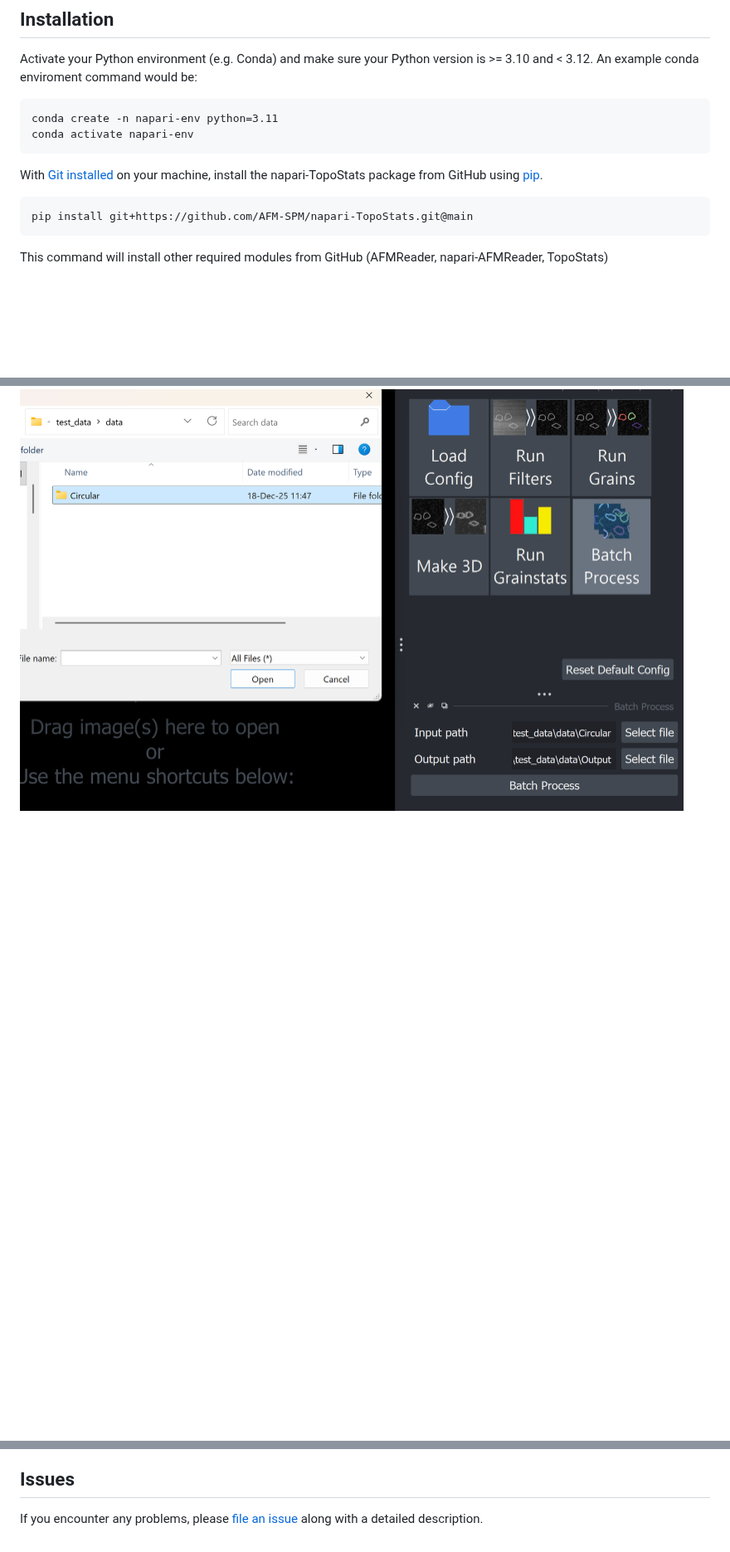
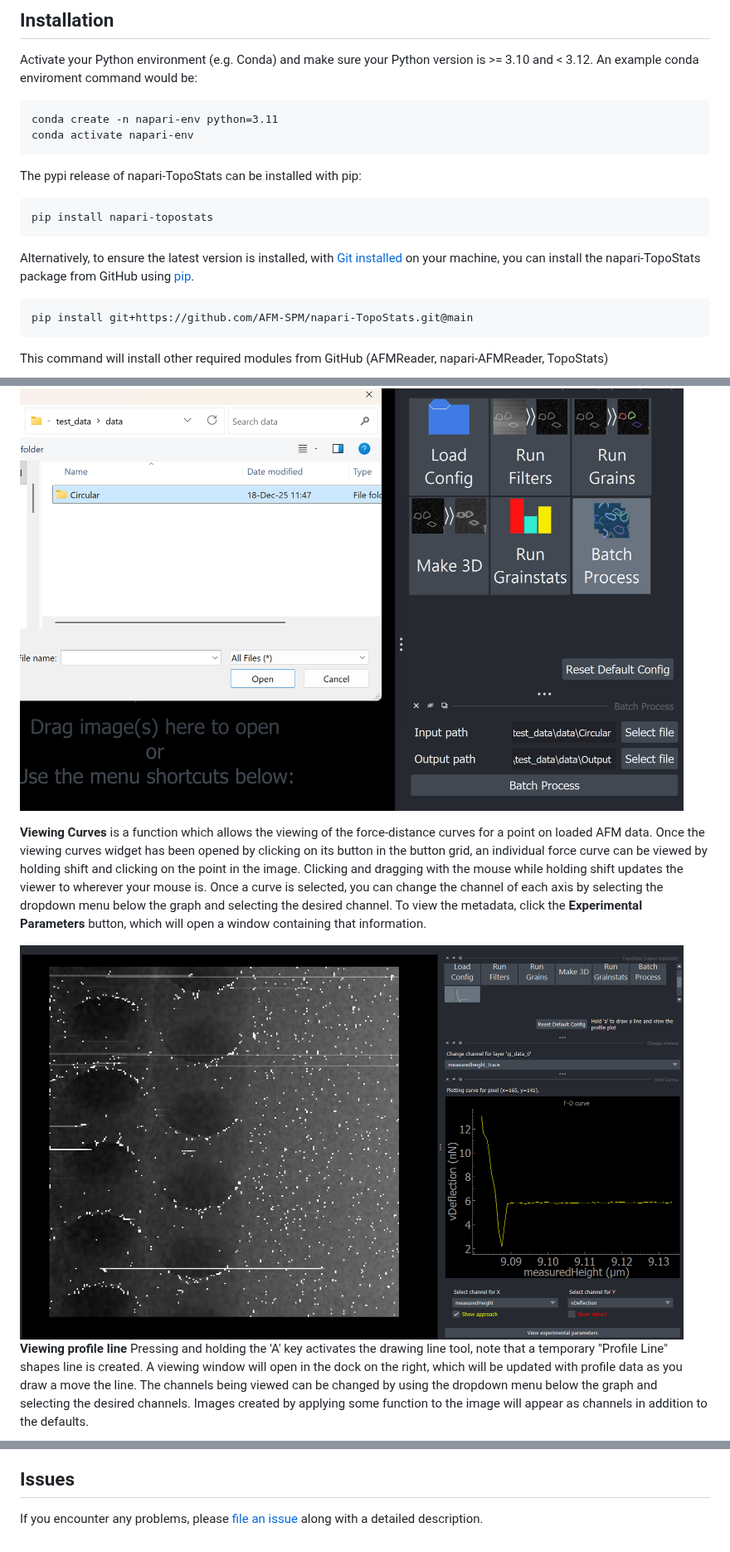
Before and after one commit to AFM-SPM/napari-TopoStats, a Markdown page: README.md, 3 parts joined by grey strips. Shown at 83% size. GitHub-like rendering; pictures changed too: readme_images/viewing_curves.png (added); blank space fills up the shorter version.

```diff
--- a/README.md
+++ b/README.md
@@ -27,7 +27,12 @@ conda enviroment command would be:
     conda create -n napari-env python=3.11
     conda activate napari-env
 
-With [Git installed] on your machine, install the napari-TopoStats package from GitHub using [pip][pip].
+The pypi release of napari-TopoStats can be installed with pip:
+
+    pip install napari-topostats
+
+Alternatively, to ensure the latest version is installed, with [Git installed] on your machine, you can install the
+napari-TopoStats package from GitHub using [pip][pip].
 
     pip install git+https://github.com/AFM-SPM/napari-TopoStats.git@main
 
@@ -91,3 +96,19 @@ file will be used. Once these have been defined topostats will process in the ba
 can been seen in the command line). You can carry on using napari while this happens.
 <img src="readme_images/batch_process.png" width="800" alt="Function window"/>
 
+**Viewing Curves** is a function which allows the viewing of the force-distance curves for a point on loaded AFM
+data. Once the viewing curves widget has been opened by clicking on its button in the button grid, an individual
+force curve can be viewed by holding shift and clicking on the point in the image. Clicking and dragging with the
+mouse while holding shift updates the viewer to wherever your mouse is. Once a curve is selected, you can change
+the channel of each axis by selecting the dropdown menu below the graph and selecting the desired channel. To view
+the metadata, click the **Experimental Parameters** button, which will open a window containing that information.
+
+<img src="readme_images/viewing_curves.png" width="800" alt="Viewing curves"/>
+
+**Viewing profile line**
+Pressing and holding the 'A' key
+activates the drawing line tool, note that a temporary "Profile Line" shapes line is created. A viewing window will
+open in the dock on the right, which will be updated with profile data as you draw a move the line. The channels
+being viewed can be changed by using the dropdown menu below the graph and selecting the desired channels. Images
+created by applying some function to the image will appear as channels in addition to the defaults.
+
@@ -125,3 +160,15 @@ If you encounter any problems, please [file an issue] along with a detailed desc
 [pip]: <https://pypi.org/project/pip/>
 [tox]: https://tox.readthedocs.io/en/latest/
 [file an issue]: https://github.com/AFM-SPM/napari-TopoStats/issues
+[license-shield]: https://img.shields.io/pypi/l/napari-loadafm.svg?color=green
+[license-link]: https://github.com/MaxGamill-Sheffield/napari-loadafm/raw/main/LICENSE
+[pypi-shield]: https://img.shields.io/pypi/v/napari-loadafm.svg?color=green
+[pypi-link]: https://pypi.org/project/napari-loadafm
+[python-version-shield]: https://img.shields.io/pypi/pyversions/napari-loadafm.svg?color=green
+[python-version-link]: https://python.org
+[tests-shield]: https://github.com/MaxGamill-Sheffield/napari-loadafm/workflows/tests/badge.svg
+[tests-link]: https://github.com/MaxGamill-Sheffield/napari-loadafm/actions
+[codecov-shield]: https://codecov.io/gh/MaxGamill-Sheffield/napari-loadafm/branch/main/graph/badge.svg
+[codecov-link]: https://codecov.io/gh/MaxGamill-Sheffield/napari-loadafm
+[napari-hub-shield]: https://img.shields.io/endpoint?url=https://api.napari-hub.org/shields/napari-loadafm
+[napari-hub-link]: https://napari-hub.org/plugins/napari-loadafm
```
Also changed, not shown: other parts of README.md (+20 -6 lines), readme_images/line_profile.png (added).
